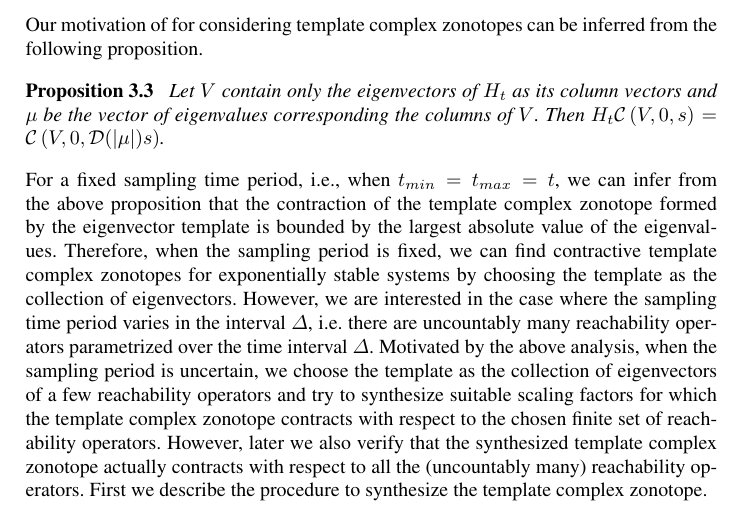
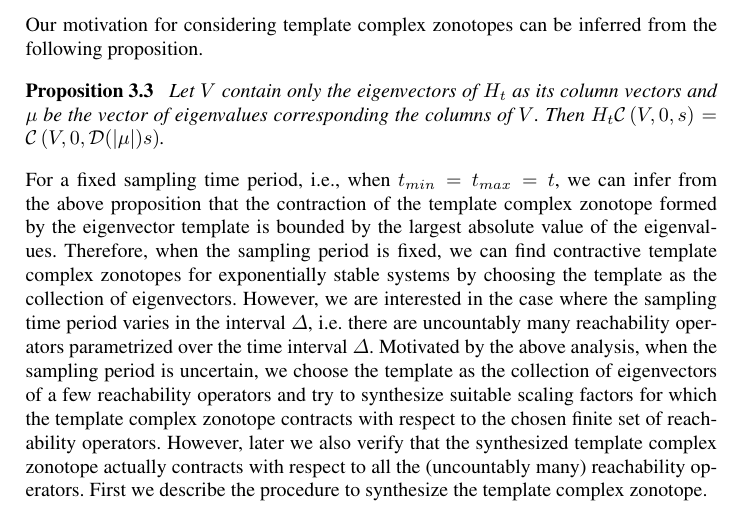
Before and after one commit to asarvind/ComplexZonotope, a LaTeX thesis (LinHybridSystem/SpringerChapter/main.tex, which reads LinHybridSystem/SpringerChapter/lis.tex): part of page 7 of 13, cut so that both start at the same text. Compiled offline with pdfLaTeX.

Commit message:
updated repo

```diff
--- a/LinHybridSystem/SpringerChapter/lis.tex
+++ b/LinHybridSystem/SpringerChapter/lis.tex
@@ -81,7 +81,7 @@ is \[\chi(V,s,J)=\min\lt\{\lambda\in\mRo:J\czo{V}{s}\subseteq
 \lambda\czo{V}{s}\rt\}.\]
 \end{defn}
 %
-Our motivation of for considering
+Our motivation for considering
 template complex zonotopes can be
 inferred from the following proposition.
 %
```
